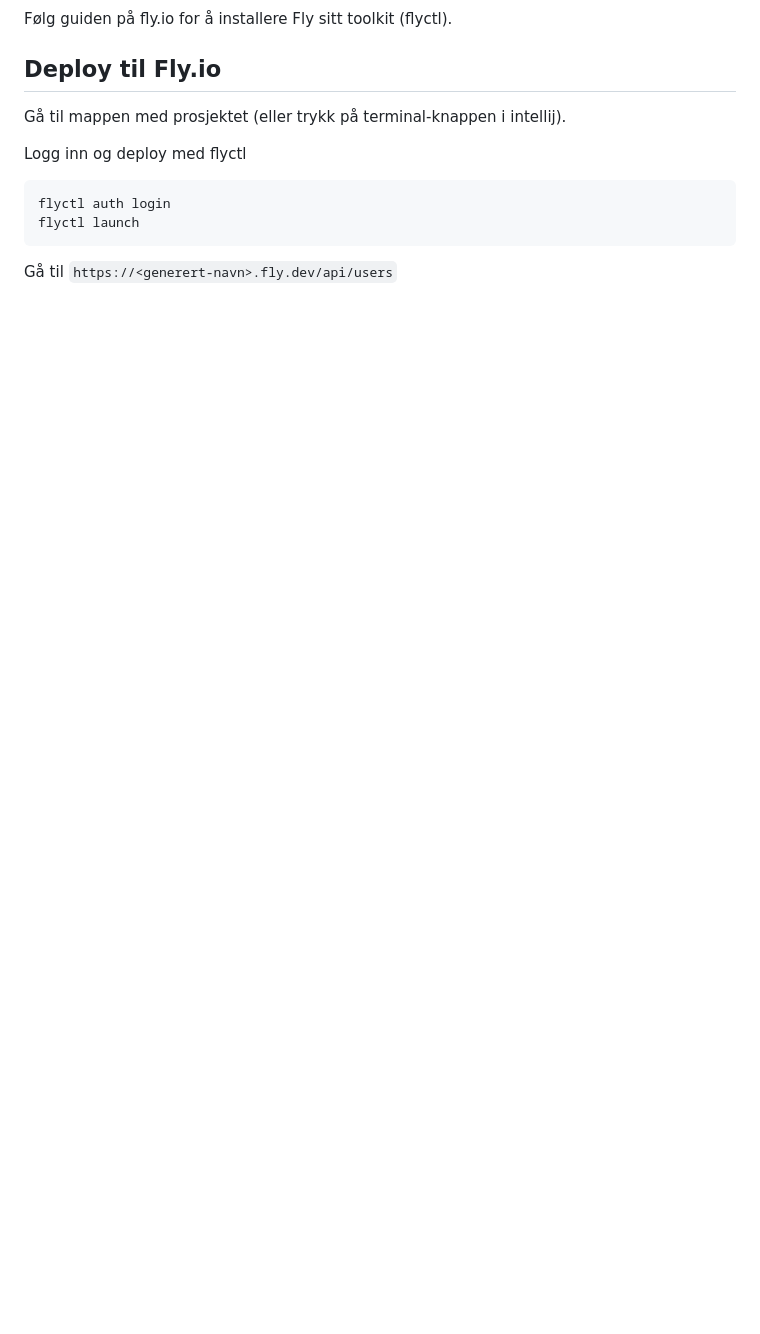
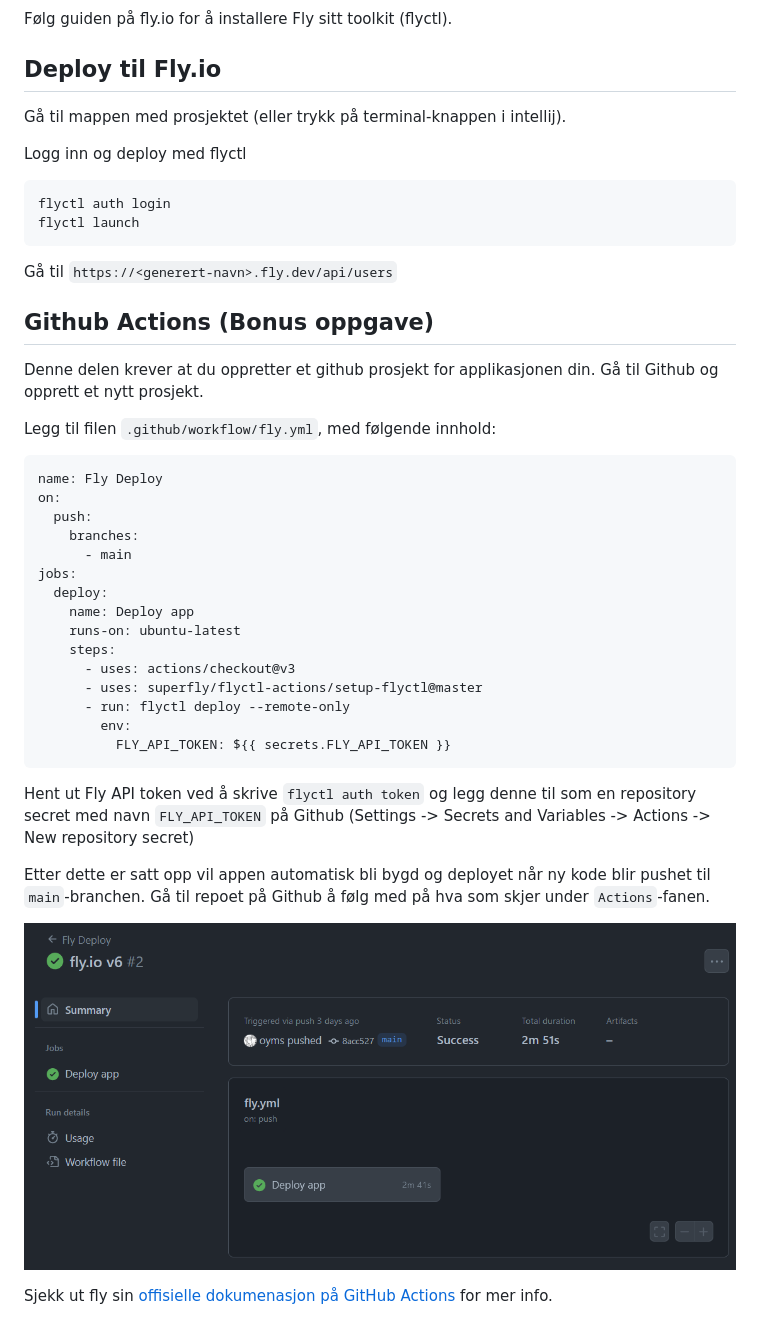
Before and after one commit to bekk/oppdrift_backend, a Markdown page: del_3/deploy-fly.md, the part around the change. Drawn GitHub-style; pictures changed too: img/github-action.png (added); blank space fills up the shorter version.

Commit message:
Add github action to fly deploy workshop

````diff
--- a/del_3/deploy-fly.md
+++ b/del_3/deploy-fly.md
@@ -64,3 +64,40 @@ flyctl launch
 ```
 
 Gå til `https://<generert-navn>.fly.dev/api/users`
+
+
+## Github Actions (Bonus oppgave)
+
+Denne delen krever at du oppretter et github prosjekt for applikasjonen din.
+Gå til Github og opprett et nytt prosjekt.
+
+Legg til filen `.github/workflow/fly.yml`, med følgende innhold:
+
+```yml
+name: Fly Deploy
+on:
+  push:
+    branches:
+      - main
+jobs:
+  deploy:
+    name: Deploy app
+    runs-on: ubuntu-latest
+    steps:
+      - uses: actions/checkout@v3
+      - uses: superfly/flyctl-actions/setup-flyctl@master
+      - run: flyctl deploy --remote-only
+        env:
+          FLY_API_TOKEN: ${{ secrets.FLY_API_TOKEN }}
+```
+
+Hent ut Fly API token ved å skrive `flyctl auth token` og legg denne til som en repository secret med navn `FLY_API_TOKEN`
+på Github (Settings -> Secrets and Variables -> Actions -> New repository secret)
+
+Etter dette er satt opp vil appen automatisk bli bygd og deployet når ny kode blir pushet til `main`-branchen.
+Gå til repoet på Github å følg med på hva som skjer under `Actions`-fanen.
+
+![github action](../img/github-action.png)
+
+Sjekk ut fly sin [offisielle dokumenasjon på GitHub Actions](https://fly.io/docs/app-guides/continuous-deployment-with-github-actions/)
+for mer info.
````
